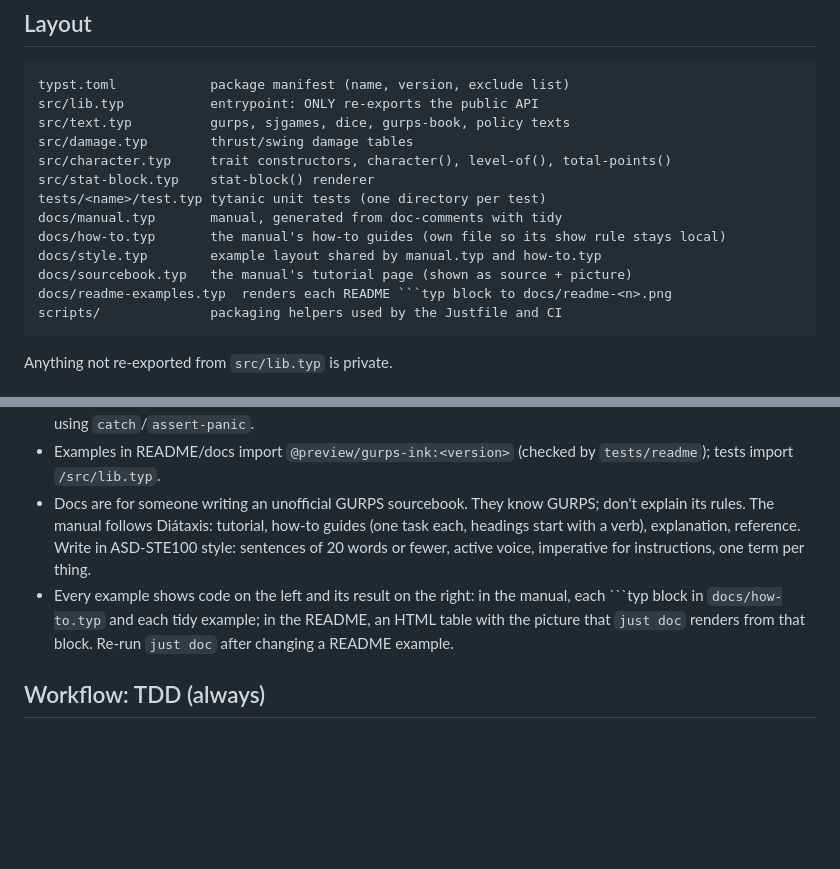
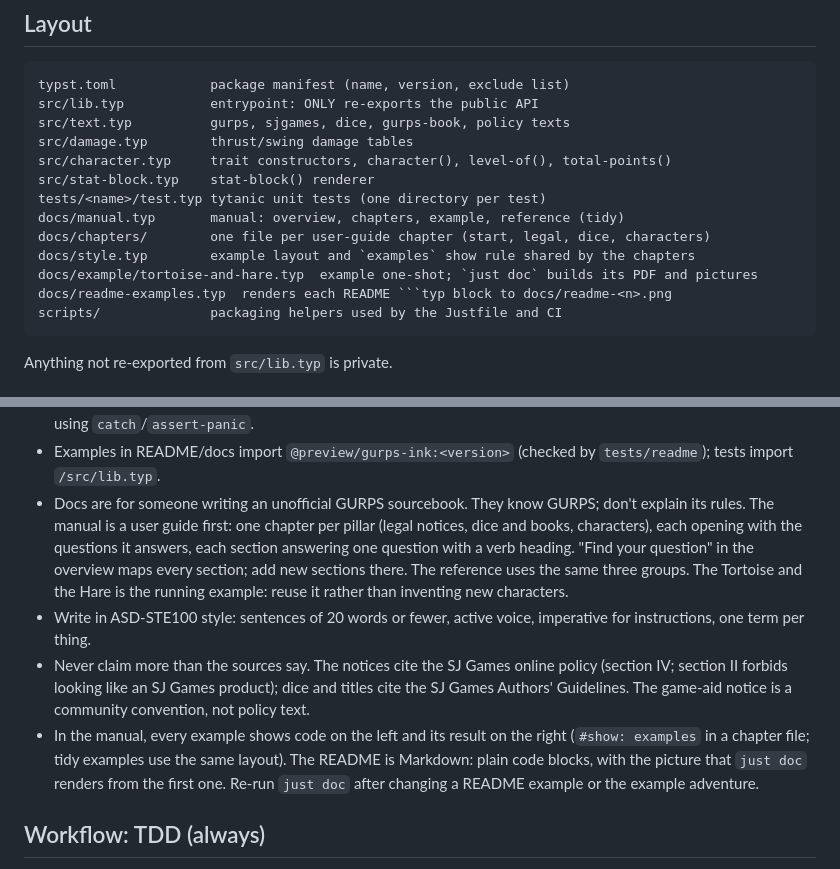
Before and after one commit to natfarleydev/gurps-press, a Markdown page: CLAUDE.md, 2 parts joined by grey strips. Drawn GitHub-style; blank space fills up the shorter version.

Commit message:
docs: record the documentation structure and sourcing rules
Co-Authored-By: Claude Opus 5.5 <noreply@anthropic.com>

````diff
--- a/CLAUDE.md
+++ b/CLAUDE.md
@@ -64,10 +64,10 @@ src/damage.typ        thrust/swing damage tables
 src/character.typ     trait constructors, character(), level-of(), total-points()
 src/stat-block.typ    stat-block() renderer
 tests/<name>/test.typ tytanic unit tests (one directory per test)
-docs/manual.typ       manual, generated from doc-comments with tidy
-docs/how-to.typ       the manual's how-to guides (own file so its show rule stays local)
-docs/style.typ        example layout shared by manual.typ and how-to.typ
-docs/sourcebook.typ   the manual's tutorial page (shown as source + picture)
+docs/manual.typ       manual: overview, chapters, example, reference (tidy)
+docs/chapters/        one file per user-guide chapter (start, legal, dice, characters)
+docs/style.typ        example layout and `examples` show rule shared by the chapters
+docs/example/tortoise-and-hare.typ  example one-shot; `just doc` builds its PDF and pictures
 docs/readme-examples.typ  renders each README ```typ block to docs/readme-<n>.png
 scripts/              packaging helpers used by the Justfile and CI
 ```
@@ -89,14 +89,24 @@ Anything not re-exported from `src/lib.typ` is private.
   by `tests/readme`); tests import
   `/src/lib.typ`.
 - Docs are for someone writing an unofficial GURPS sourcebook. They know
-  GURPS; don't explain its rules. The manual follows Diátaxis: tutorial,
-  how-to guides (one task each, headings start with a verb), explanation,
-  reference. Write in ASD-STE100 style: sentences of 20 words or fewer,
-  active voice, imperative for instructions, one term per thing.
-- Every example shows code on the left and its result on the right: in
-  the manual, each ```typ block in `docs/how-to.typ` and each tidy example;
-  in the README, an HTML table with the picture that `just doc` renders
-  from that block. Re-run `just doc` after changing a README example.
+  GURPS; don't explain its rules. The manual is a user guide first: one
+  chapter per pillar (legal notices, dice and books, characters), each
+  opening with the questions it answers, each section answering one
+  question with a verb heading. "Find your question" in the overview
+  maps every section; add new sections there. The reference uses the same
+  three groups. The Tortoise and the Hare is the running example: reuse
+  it rather than inventing new characters.
+- Write in ASD-STE100 style: sentences of 20 words or fewer, active
+  voice, imperative for instructions, one term per thing.
+- Never claim more than the sources say. The notices cite the SJ Games
+  online policy (section IV; section II forbids looking like an SJ Games
+  product); dice and titles cite the SJ Games Authors' Guidelines. The
+  game-aid notice is a community convention, not policy text.
+- In the manual, every example shows code on the left and its result on
+  the right (`#show: examples` in a chapter file; tidy examples use the
+  same layout). The README is Markdown: plain code blocks, with the
+  picture that `just doc` renders from the first one. Re-run `just doc`
+  after changing a README example or the example adventure.
 
 ## Workflow: TDD (always)
 
````
